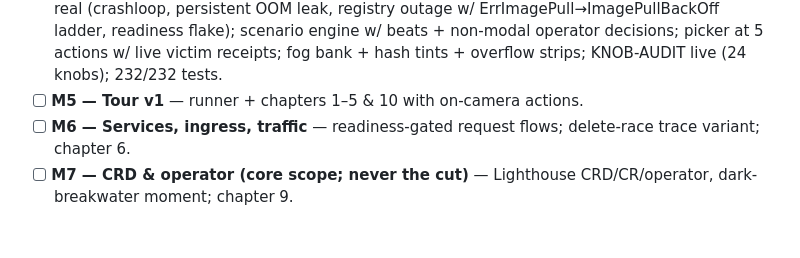
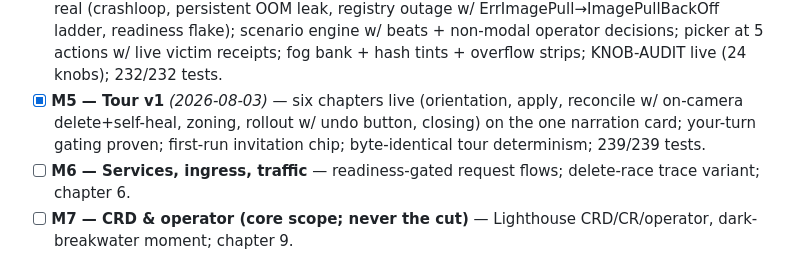
Before and after one commit to jarededwards/kubetropolis, a Markdown page: ROADMAP.md, the part around the change. GitHub-like rendering; blank space fills up the shorter version.

Commit message:
docs(roadmap): M5 tour complete

```diff
--- a/ROADMAP.md
+++ b/ROADMAP.md
@@ -37,7 +37,10 @@ issue tracking if hosting is chosen). Full plan:
       flake); scenario engine w/ beats + non-modal operator decisions; picker
       at 5 actions w/ live victim receipts; fog bank + hash tints + overflow
       strips; KNOB-AUDIT live (24 knobs); 232/232 tests.
-- [ ] **M5 — Tour v1** — runner + chapters 1–5 & 10 with on-camera actions.
+- [x] **M5 — Tour v1** *(2026-08-03)* — six chapters live (orientation, apply,
+      reconcile w/ on-camera delete+self-heal, zoning, rollout w/ undo button,
+      closing) on the one narration card; your-turn gating proven; first-run
+      invitation chip; byte-identical tour determinism; 239/239 tests.
 - [ ] **M6 — Services, ingress, traffic** — readiness-gated request flows;
       delete-race trace variant; chapter 6.
 - [ ] **M7 — CRD & operator (core scope; never the cut)** — Lighthouse
```
